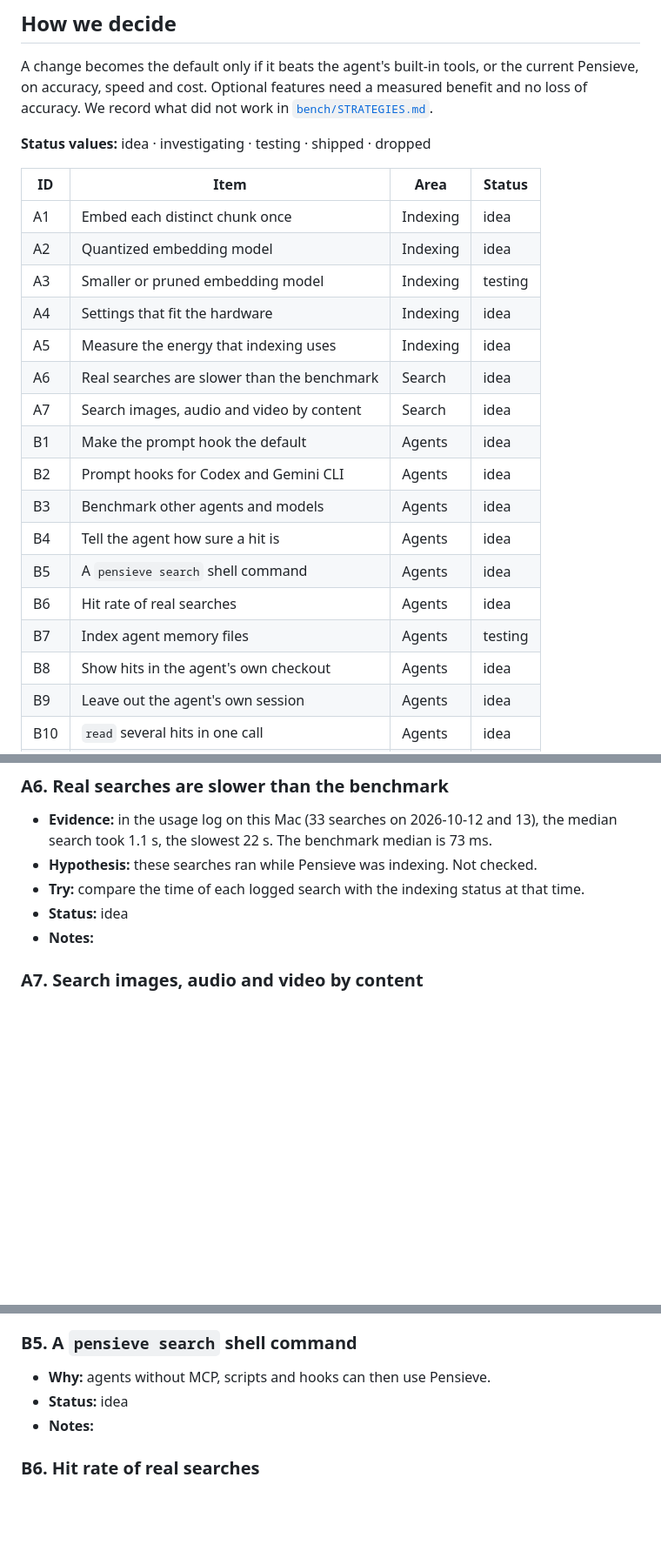
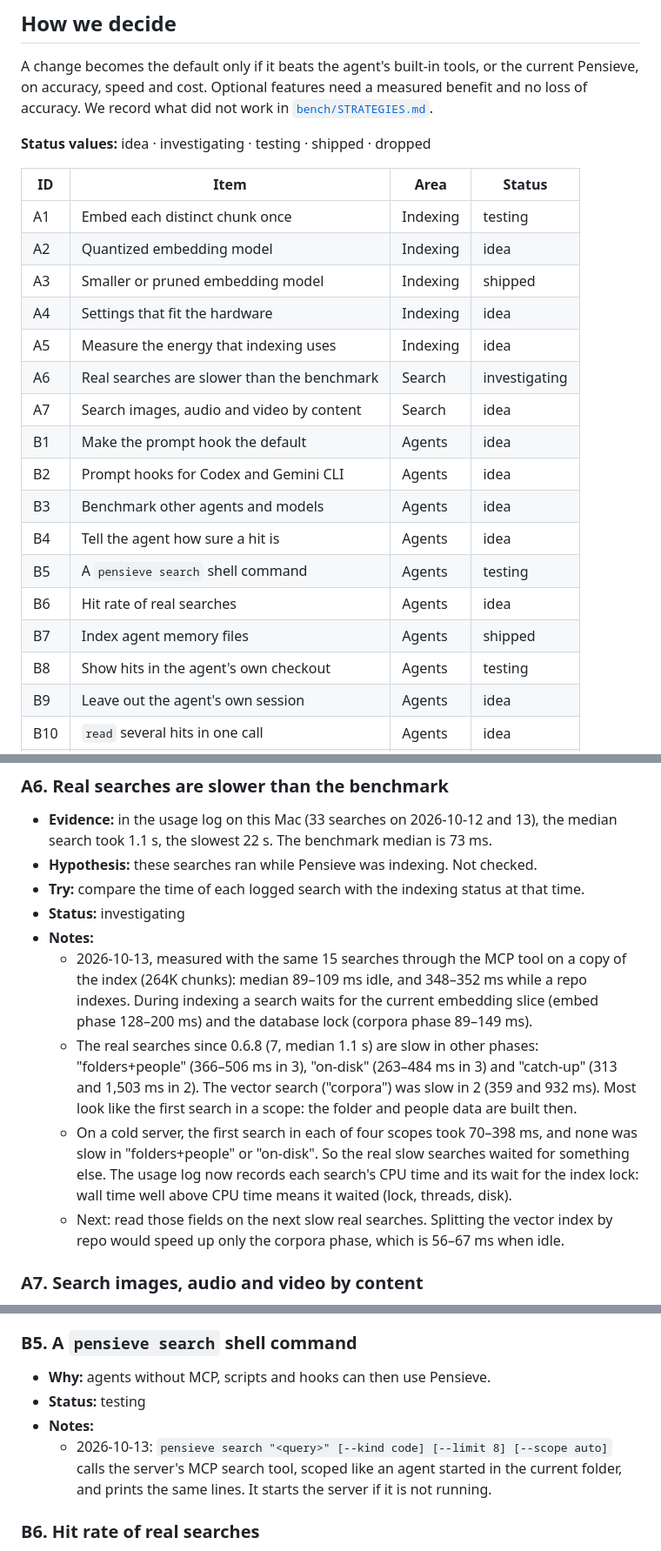
Before and after one commit to TedHaley/pensieve, a Markdown page: ROADMAP.md, 3 parts joined by grey strips. Shown at 87% size. GitHub-like rendering; blank space fills up the shorter version.

Commit message:
ROADMAP: A1, A3, A6, B5, B7 and B8 status
Co-Authored-By: Claude Opus 5.5 <noreply@anthropic.com>
Claude-Session: https://claude.ai/code/session_01XuaDqjW8A7chJ3Qjtg8yRQ

```diff
--- a/ROADMAP.md
+++ b/ROADMAP.md
@@ -12,21 +12,21 @@ and cost. Optional features need a measured benefit and no loss of accuracy. We
 
 | ID | Item | Area | Status |
 |---|---|---|---|
-| A1 | Embed each distinct chunk once | Indexing | idea |
+| A1 | Embed each distinct chunk once | Indexing | testing |
 | A2 | Quantized embedding model | Indexing | idea |
-| A3 | Smaller or pruned embedding model | Indexing | testing |
+| A3 | Smaller or pruned embedding model | Indexing | shipped |
 | A4 | Settings that fit the hardware | Indexing | idea |
 | A5 | Measure the energy that indexing uses | Indexing | idea |
-| A6 | Real searches are slower than the benchmark | Search | idea |
+| A6 | Real searches are slower than the benchmark | Search | investigating |
 | A7 | Search images, audio and video by content | Search | idea |
 | B1 | Make the prompt hook the default | Agents | idea |
 | B2 | Prompt hooks for Codex and Gemini CLI | Agents | idea |
 | B3 | Benchmark other agents and models | Agents | idea |
 | B4 | Tell the agent how sure a hit is | Agents | idea |
-| B5 | A `pensieve search` shell command | Agents | idea |
+| B5 | A `pensieve search` shell command | Agents | testing |
 | B6 | Hit rate of real searches | Agents | idea |
-| B7 | Index agent memory files | Agents | testing |
-| B8 | Show hits in the agent's own checkout | Agents | idea |
+| B7 | Index agent memory files | Agents | shipped |
+| B8 | Show hits in the agent's own checkout | Agents | testing |
 | B9 | Leave out the agent's own session | Agents | idea |
 | B10 | `read` several hits in one call | Agents | idea |
 | C1 | Test the two-step install in auto mode | Install | idea |
@@ -108,8 +115,19 @@ For each change in this section, measure on the validation set (`bench/validatio
   slowest 22 s. The benchmark median is 73 ms.
 - **Hypothesis:** these searches ran while Pensieve was indexing. Not checked.
 - **Try:** compare the time of each logged search with the indexing status at that time.
-- **Status:** idea
+- **Status:** investigating
 - **Notes:**
+  - 2026-10-13, measured with the same 15 searches through the MCP tool on a copy of the index (264K chunks):
+    median 89–109 ms idle, and 348–352 ms while a repo indexes. During indexing a search waits for the current
+    embedding slice (embed phase 128–200 ms) and the database lock (corpora phase 89–149 ms).
+  - The real searches since 0.6.8 (7, median 1.1 s) are slow in other phases: "folders+people" (366–506 ms in 3),
+    "on-disk" (263–484 ms in 3) and "catch-up" (313 and 1,503 ms in 2). The vector search ("corpora") was slow in 2
+    (359 and 932 ms). Most look like the first search in a scope: the folder and people data are built then.
+  - On a cold server, the first search in each of four scopes took 70–398 ms, and none was slow in "folders+people"
+    or "on-disk". So the real slow searches waited for something else. The usage log now records each search's CPU
+    time and its wait for the index lock: wall time well above CPU time means it waited (lock, threads, disk).
+  - Next: read those fields on the next slow real searches.
+    Splitting the vector index by repo would speed up only the corpora phase, which is 56–67 ms when idle.
 
 ### A7. Search images, audio and video by content
 
@@ -160,8 +178,11 @@ benchmark run. The instructions keep grep for the cases where grep is better.
 ### B5. A `pensieve search` shell command
 
 - **Why:** agents without MCP, scripts and hooks can then use Pensieve.
-- **Status:** idea
+- **Status:** testing
 - **Notes:**
+  - 2026-10-13: `pensieve search "<query>" [--kind code] [--limit 8] [--scope auto]` calls the server's MCP search
+    tool, scoped like an agent started in the current folder, and prints the same lines. It starts the server if it
+    is not running.
 
 ### B6. Hit rate of real searches
 
```
Also changed, not shown: other parts of ROADMAP.md (+12 -2 lines).
